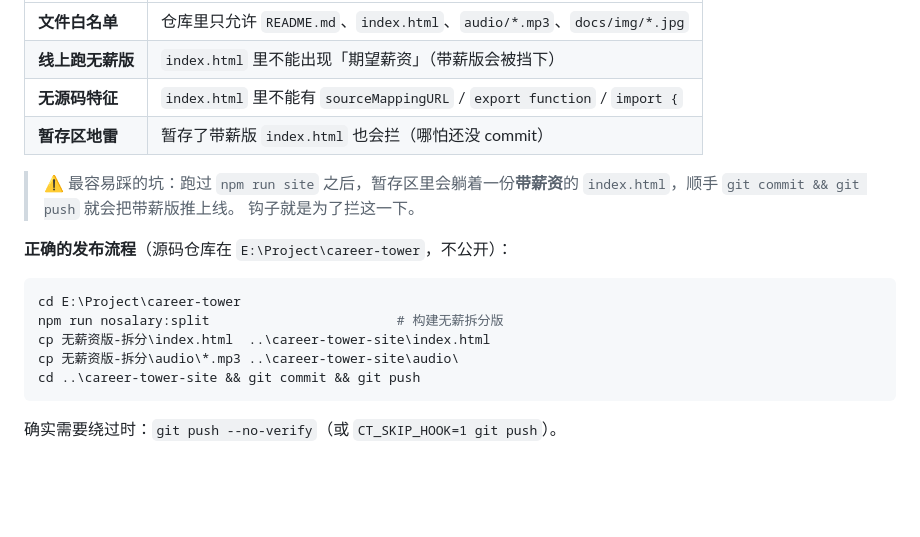
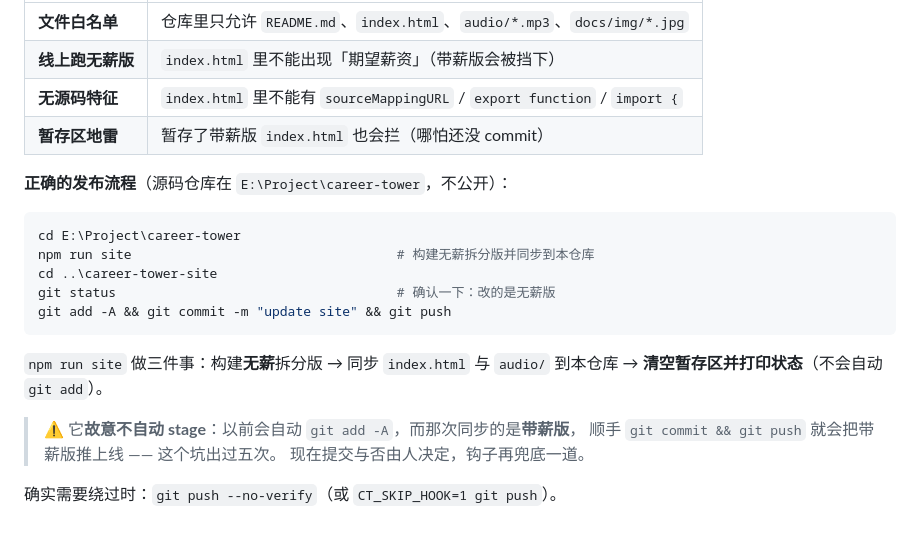
Before and after one commit to 330789468-jasmine/resume-3D, a Markdown page: README.md, the part around the change. Drawn GitHub-style; blank space fills up the shorter version.

Commit message:
docs: README 更新发布流程为 npm run site（不再自动 stage）

````diff
--- a/README.md
+++ b/README.md
@@ -62,18 +62,21 @@ docs/img/      README 用展示图（页面不引用）
 | **无源码特征** | `index.html` 里不能有 `sourceMappingURL` / `export function` / `import {` |
 | **暂存区地雷** | 暂存了带薪版 `index.html` 也会拦（哪怕还没 commit） |
 
-> ⚠️ 最容易踩的坑：跑过 `npm run site` 之后，暂存区里会躺着一份**带薪资**的
-> `index.html`，顺手 `git commit && git push` 就会把带薪版推上线。
-> 钩子就是为了拦这一下。
-
 **正确的发布流程**（源码仓库在 `E:\Project\career-tower`，不公开）：
 
 ```bash
 cd E:\Project\career-tower
-npm run nosalary:split                        # 构建无薪拆分版
-cp 无薪资版-拆分\index.html  ..\career-tower-site\index.html
-cp 无薪资版-拆分\audio\*.mp3 ..\career-tower-site\audio\
-cd ..\career-tower-site && git commit && git push
+npm run site                                  # 构建无薪拆分版并同步到本仓库
+cd ..\career-tower-site
+git status                                    # 确认一下：改的是无薪版
+git add -A && git commit -m "update site" && git push
 ```
 
+`npm run site` 做三件事：构建**无薪**拆分版 → 同步 `index.html` 与 `audio/` 到本仓库 →
+**清空暂存区并打印状态**（不会自动 `git add`）。
+
+> ⚠️ 它**故意不自动 stage**：以前会自动 `git add -A`，而那次同步的是**带薪版**，
+> 顺手 `git commit && git push` 就会把带薪版推上线 —— 这个坑出过五次。
+> 现在提交与否由人决定，钩子再兜底一道。
+
 确实需要绕过时：`git push --no-verify`（或 `CT_SKIP_HOOK=1 git push`）。
````
